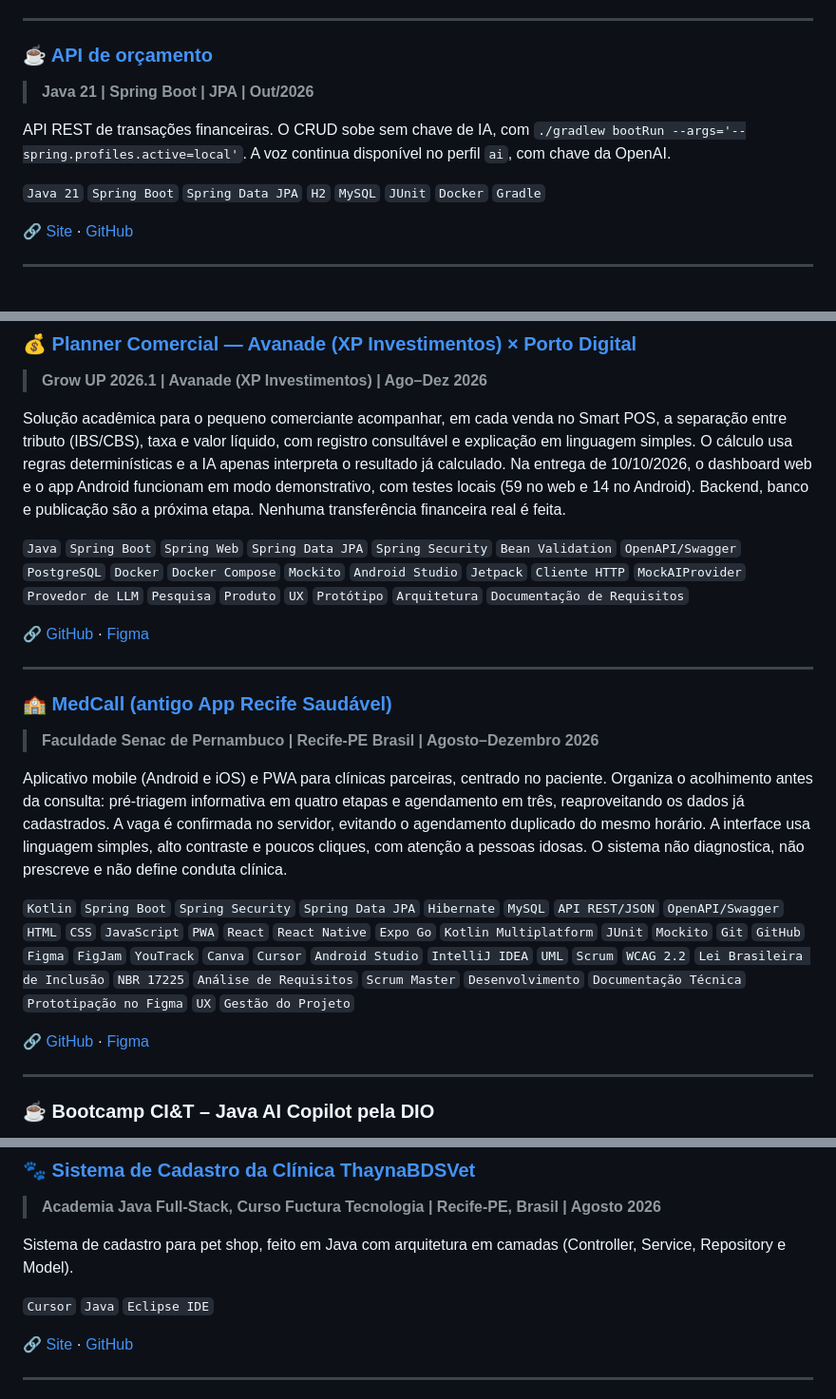
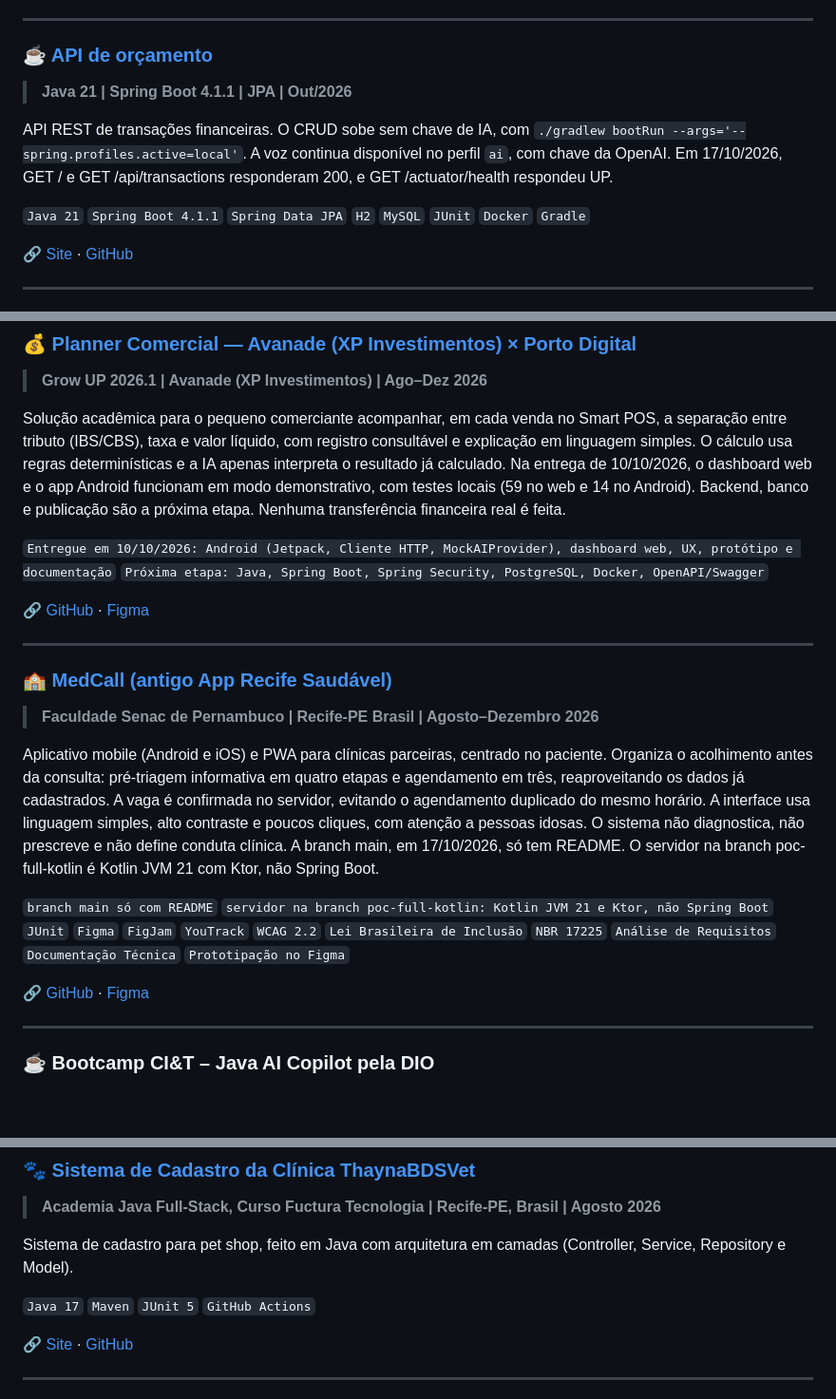
Before and after one commit to thaynabds/thaynabds, a Markdown page: README.md, 3 parts joined by grey strips. Shown at 95% size. Drawn GitHub-style; blank space fills up the shorter version.

Commit message:
Alinha o perfil com a API 4.1.1, o MedCall e a clínica.
A branch main do MedCall só tem README, o servidor conferido é Ktor, e a clínica veterinária é Java 17 com JUnit.

```diff
--- a/README.md
+++ b/README.md
@@ -238,11 +238,11 @@ Quatro programas no mesmo repositório, cada um separado, sem conta e sem servid
 
 
 ### [☕ API de orçamento](https://github.com/thaynabds/API-Inteligente-com-Reconhecimento-de-Fala-e-Spring-Boot)
-> **Java 21 | Spring Boot | JPA | Out/2026**
+> **Java 21 | Spring Boot 4.1.1 | JPA | Out/2026**
 
-API REST de transações financeiras. O CRUD sobe sem chave de IA, com `./gradlew bootRun --args='--spring.profiles.active=local'`. A voz continua disponível no perfil `ai`, com chave da OpenAI.
+API REST de transações financeiras. O CRUD sobe sem chave de IA, com `./gradlew bootRun --args='--spring.profiles.active=local'`. A voz continua disponível no perfil `ai`, com chave da OpenAI. Em 17/10/2026, GET / e GET /api/transactions responderam 200, e GET /actuator/health respondeu UP.
 
-`Java 21` `Spring Boot` `Spring Data JPA` `H2` `MySQL` `JUnit` `Docker` `Gradle`
+`Java 21` `Spring Boot 4.1.1` `Spring Data JPA` `H2` `MySQL` `JUnit` `Docker` `Gradle`
 
 🔗 [Site](https://api-inteligente-com-reconhecimento-de.onrender.com) · [GitHub](https://github.com/thaynabds/API-Inteligente-com-Reconhecimento-de-Fala-e-Spring-Boot)
 
@@ -298,7 +298,7 @@ Programa de formação tecnológica e extensão universitária em Ciência, Tecn
 
 Solução acadêmica para o pequeno comerciante acompanhar, em cada venda no Smart POS, a separação entre tributo (IBS/CBS), taxa e valor líquido, com registro consultável e explicação em linguagem simples. O cálculo usa regras determinísticas e a IA apenas interpreta o resultado já calculado. Na entrega de 10/10/2026, o dashboard web e o app Android funcionam em modo demonstrativo, com testes locais (59 no web e 14 no Android). Backend, banco e publicação são a próxima etapa. Nenhuma transferência financeira real é feita.
 
-`Java` `Spring Boot` `Spring Web` `Spring Data JPA` `Spring Security` `Bean Validation` `OpenAPI/Swagger` `PostgreSQL` `Docker` `Docker Compose` `Mockito` `Android Studio` `Jetpack` `Cliente HTTP` `MockAIProvider` `Provedor de LLM` `Pesquisa` `Produto` `UX` `Protótipo` `Arquitetura` `Documentação de Requisitos`
+`Entregue em 10/10/2026: Android (Jetpack, Cliente HTTP, MockAIProvider), dashboard web, UX, protótipo e documentação` `Próxima etapa: Java, Spring Boot, Spring Security, PostgreSQL, Docker, OpenAPI/Swagger`
 
 🔗 [GitHub](https://github.com/lucasandare490/Avanade) · [Figma](https://www.figma.com/make/tJXFL2o4nYoZnZARUCkBLQ/Planner-Comercial-MVP-Design?fullscreen=1&t=eHnrGK6MEaRFtph4-1&code-node-id=0-6)
 
@@ -308,6 +308,6 @@ Solução acadêmica para o pequeno comerciante acompanhar, em cada venda no Sma
 > **Faculdade Senac de Pernambuco | Recife-PE Brasil | Agosto–Dezembro 2026**
 
-Aplicativo mobile (Android e iOS) e PWA para clínicas parceiras, centrado no paciente. Organiza o acolhimento antes da consulta: pré-triagem informativa em quatro etapas e agendamento em três, reaproveitando os dados já cadastrados. A vaga é confirmada no servidor, evitando o agendamento duplicado do mesmo horário. A interface usa linguagem simples, alto contraste e poucos cliques, com atenção a pessoas idosas. O sistema não diagnostica, não prescreve e não define conduta clínica.
+Aplicativo mobile (Android e iOS) e PWA para clínicas parceiras, centrado no paciente. Organiza o acolhimento antes da consulta: pré-triagem informativa em quatro etapas e agendamento em três, reaproveitando os dados já cadastrados. A vaga é confirmada no servidor, evitando o agendamento duplicado do mesmo horário. A interface usa linguagem simples, alto contraste e poucos cliques, com atenção a pessoas idosas. O sistema não diagnostica, não prescreve e não define conduta clínica. A branch main, em 17/10/2026, só tem README. O servidor na branch poc-full-kotlin é Kotlin JVM 21 com Ktor, não Spring Boot.
 
-`Kotlin` `Spring Boot` `Spring Security` `Spring Data JPA` `Hibernate` `MySQL` `API REST/JSON` `OpenAPI/Swagger` `HTML` `CSS` `JavaScript` `PWA` `React` `React Native` `Expo Go` `Kotlin Multiplatform` `JUnit` `Mockito` `Git` `GitHub` `Figma` `FigJam` `YouTrack` `Canva` `Cursor` `Android Studio` `IntelliJ IDEA` `UML` `Scrum` `WCAG 2.2` `Lei Brasileira de Inclusão` `NBR 17225` `Análise de Requisitos` `Scrum Master` `Desenvolvimento` `Documentação Técnica` `Prototipação no Figma` `UX` `Gestão do Projeto`
+`branch main só com README` `servidor na branch poc-full-kotlin: Kotlin JVM 21 e Ktor, não Spring Boot` `JUnit` `Figma` `FigJam` `YouTrack` `WCAG 2.2` `Lei Brasileira de Inclusão` `NBR 17225` `Análise de Requisitos` `Documentação Técnica` `Prototipação no Figma`
 
@@ -330,7 +330,7 @@ Bootcamp de Java, Spring Boot e IA com GitHub Copilot. Cobre POO, Engenharia de
 
 Sistema de cadastro para pet shop, feito em Java com arquitetura em camadas (Controller, Service, Repository e Model).
 
-`Cursor` `Java` `Eclipse IDE`
+`Java 17` `Maven` `JUnit 5` `GitHub Actions`
 
 🔗 [Site](https://veterinaryclinicthaynabdsvet.onrender.com) · [GitHub](https://github.com/thaynabds/VeterinaryClinicThaynaBDSVet/tree/main)
 
```
Also changed, not shown: other parts of README.md (+2 -2 lines), README.en.md (+9 -9 lines).
